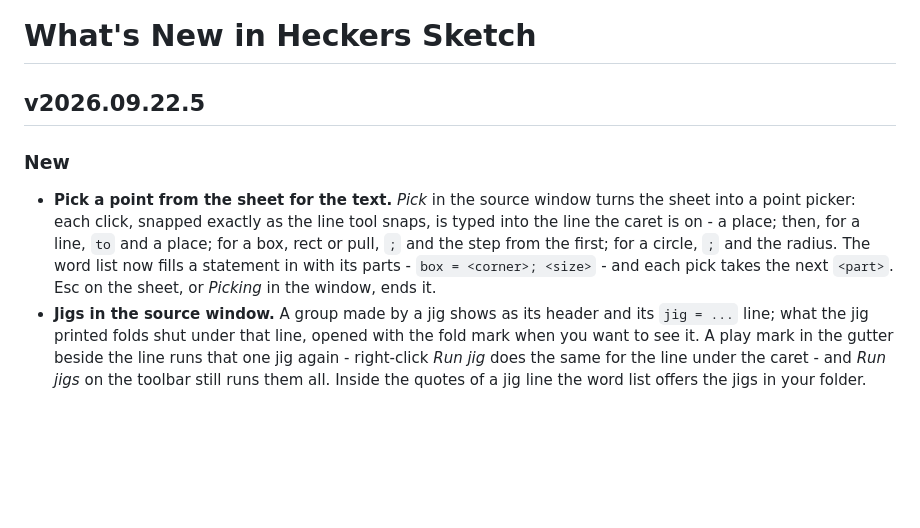
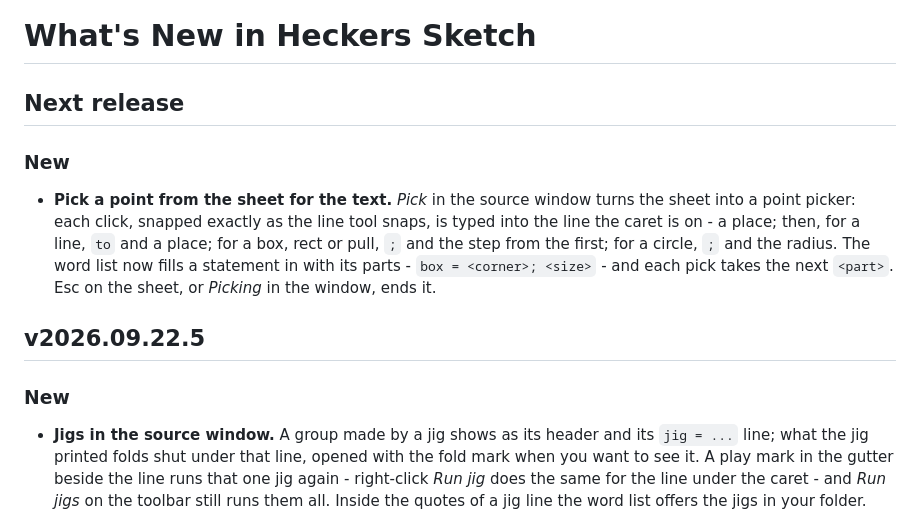
Before and after one commit to TonyStone31/noella-etch-a-sketch, a Markdown page: WHATS_NEW.md, the part around the change. Rendered like a GitHub page; blank space fills up the shorter version.

Commit message:
Release notes: Pick, under a heading of its own
Co-Authored-By: Claude Fable 5.1 <noreply@anthropic.com>
Claude-Session: https://claude.ai/code/session_01PQ2xG3M7rqfGpntTVVGz2g

```diff
--- a/WHATS_NEW.md
+++ b/WHATS_NEW.md
@@ -10,7 +10,7 @@
   "### New" and "### Fixed", then "- " bullets.  Keep the bullets short.
 -->
 
-## v2026.09.22.5
+## Next release
 
 ### New
 
@@ -22,6 +22,11 @@
   word list now fills a statement in with its parts - `box = <corner>;
   <size>` - and each pick takes the next `<part>`.  Esc on the sheet, or
   *Picking* in the window, ends it.
+
+## v2026.09.22.5
+
+### New
+
 - **Jigs in the source window.**  A group made by a jig shows as its
   header and its `jig = ...` line; what the jig printed folds shut under
   that line, opened with the fold mark when you want to see it.  A play
```
